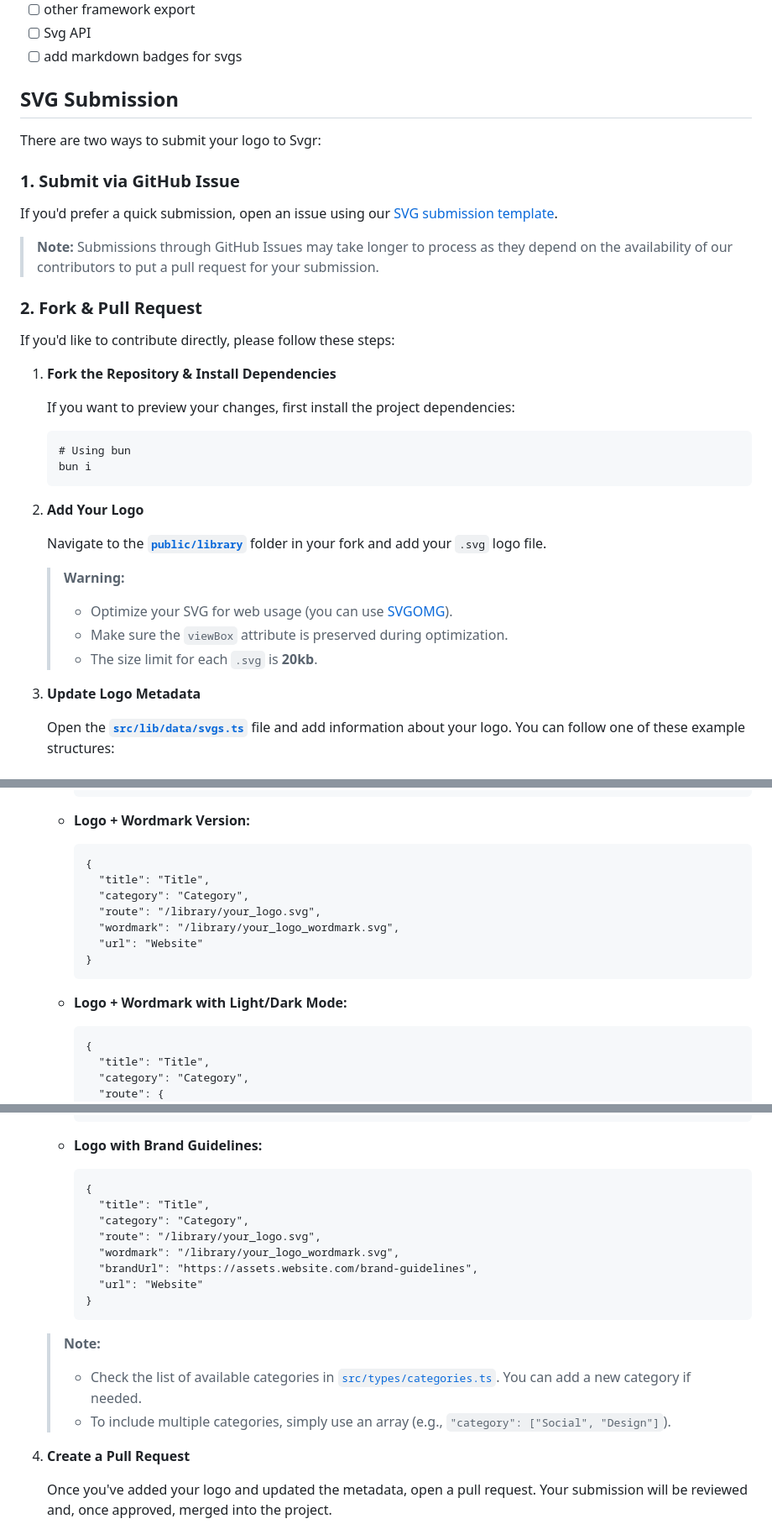
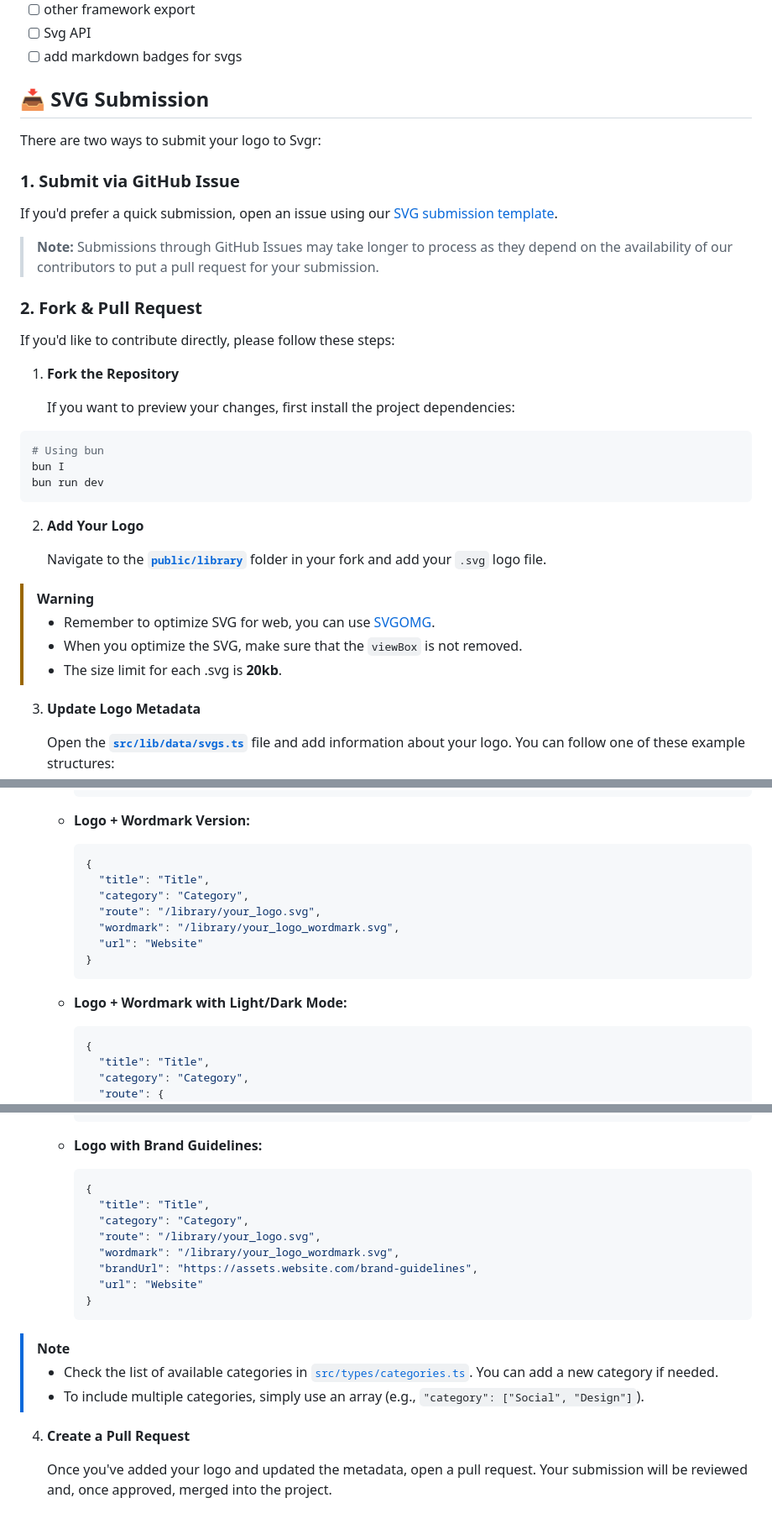
Before and after one commit to ardzero/svgr, a Markdown page: README.md, 3 parts joined by grey strips. Shown at 84% size. Rendered like a GitHub page.

````diff
--- a/README.md
+++ b/README.md
@@ -42,7 +42,7 @@ Repo: [Github Repo](https://github.com/ardzero/svgr)
 - [ ] Svg API
 - [ ] add markdown badges for svgs
 
-## SVG Submission
+## 📥 SVG Submission
 
 There are two ways to submit your logo to Svgr:
 
@@ -56,24 +56,25 @@ If you'd prefer a quick submission, open an issue using our [SVG submission temp
 
 If you'd like to contribute directly, please follow these steps:
 
-1. **Fork the Repository & Install Dependencies**
+1. **Fork the Repository**
 
    If you want to preview your changes, first install the project dependencies:
 
-   ```bash:README.md
-   # Using bun
-   bun i
-   ```
+```bash
+# Using bun
+bun I
+bun run dev
+```
 
 2. **Add Your Logo**
 
    Navigate to the [**`public/library`**](https://github.com/ardzero/svgr/blob/main/public/library) folder in your fork and add your `.svg` logo file.
 
-   > **Warning:**
-   >
-   > - Optimize your SVG for web usage (you can use [SVGOMG](https://jakearchibald.github.io/svgomg/)).
-   > - Make sure the `viewBox` attribute is preserved during optimization.
-   > - The size limit for each `.svg` is **20kb**.
+> [!WARNING]
+>
+> - Remember to optimize SVG for web, you can use [SVGOMG](https://jakearchibald.github.io/svgomg/).
+> - When you optimize the SVG, make sure that the `viewBox` is not removed.
+> - The size limit for each .svg is **20kb**.
 
 3. **Update Logo Metadata**
 
@@ -92,7 +93,7 @@ If you'd like to contribute directly, please follow these steps:
 
    - **Logo + Wordmark Version:**
 
-     ```json:README.md
+     ```json
      {
        "title": "Title",
        "category": "Category",
@@ -104,7 +105,7 @@ If you'd like to contribute directly, please follow these steps:
 
    - **Logo + Wordmark with Light/Dark Mode:**
 
-     ```json:README.md
+     ```json
      {
        "title": "Title",
        "category": "Category",
@@ -122,7 +123,7 @@ If you'd like to contribute directly, please follow these steps:
 
    - **Logo with Brand Guidelines:**
 
-     ```json:README.md
+     ```json
      {
        "title": "Title",
        "category": "Category",
@@ -133,10 +134,10 @@ If you'd like to contribute directly, please follow these steps:
      }
      ```
 
-   > **Note:**
-   >
-   > - Check the list of available categories in [`src/types/categories.ts`](https://github.com/ardzero/svgr/blob/main/src/types/categories.ts). You can add a new category if needed.
-   > - To include multiple categories, simply use an array (e.g., `"category": ["Social", "Design"]`).
+> [!NOTE]
+>
+> - Check the list of available categories in [`src/types/categories.ts`](https://github.com/ardzero/svgr/blob/main/src/types/categories.ts). You can add a new category if needed.
+> - To include multiple categories, simply use an array (e.g., `"category": ["Social", "Design"]`).
 
 4. **Create a Pull Request**
 
````
Also changed, not shown: other parts of README.md (+1 -1 lines).
